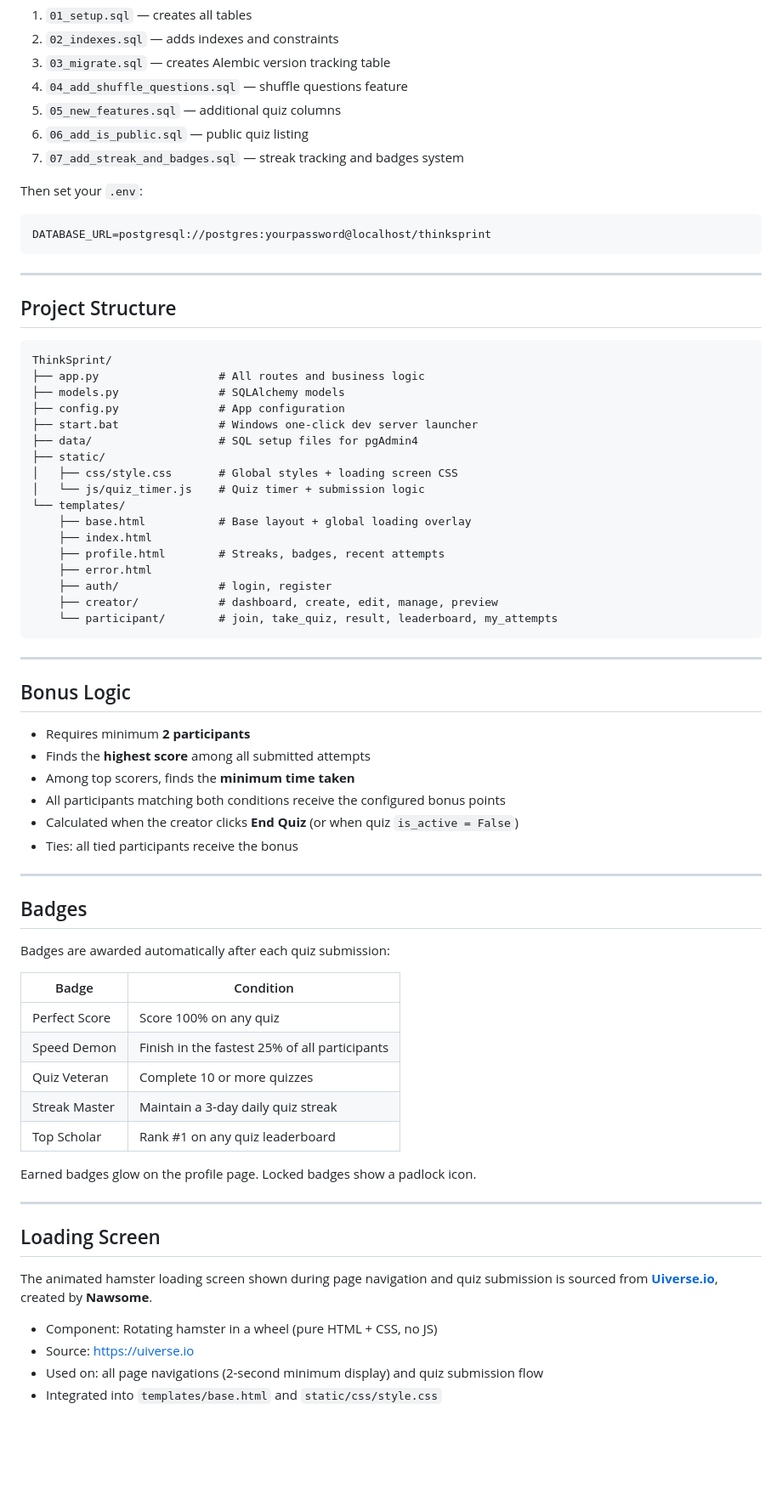
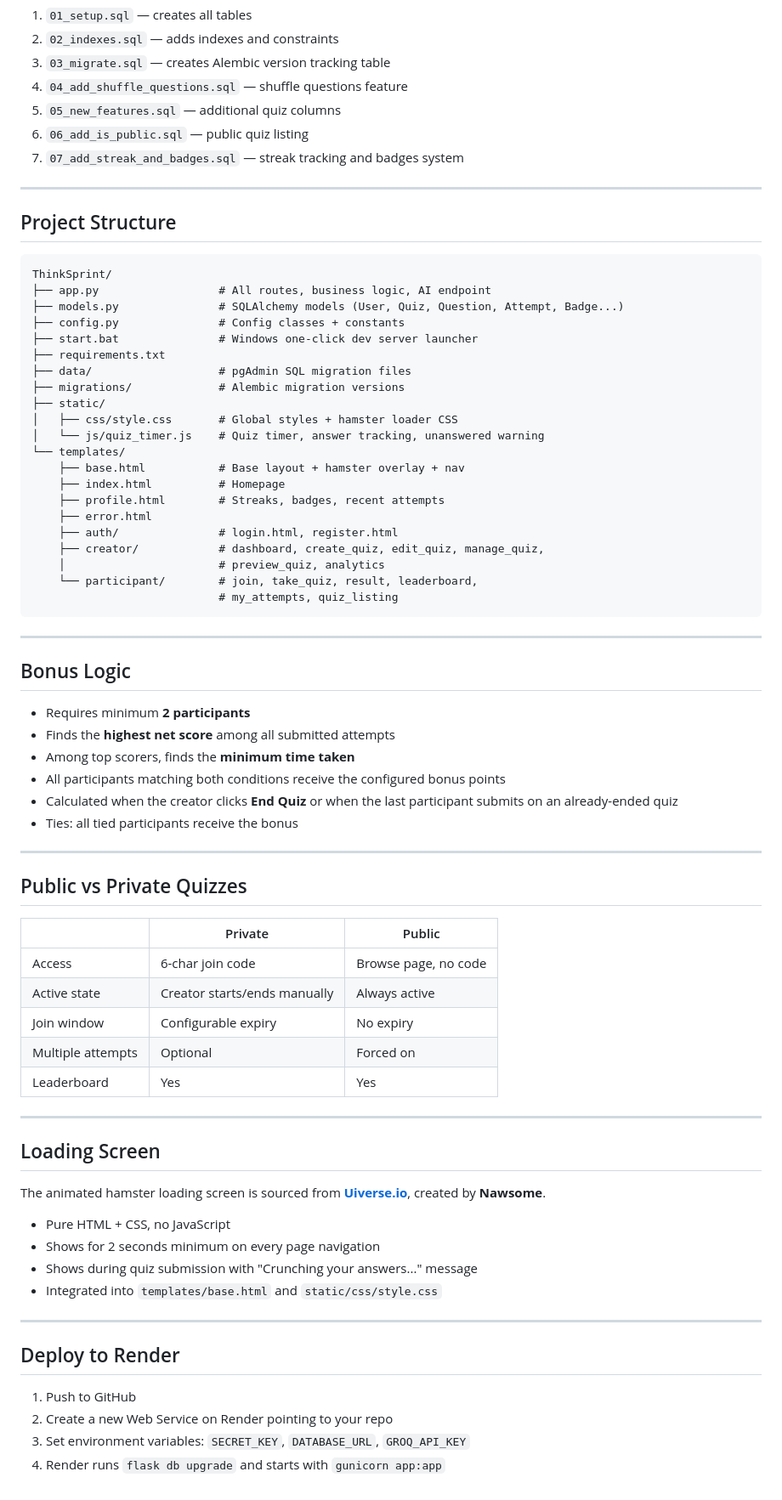
Before and after one commit to Bhagyesh312/CODSOFT, a Markdown page: README.md, the part around the change printed below. Shown: that part at 85% size. Rendered like a GitHub page; blank space fills up the shorter version.

Commit message:
Update README with all new features

````diff
--- a/README.md
+++ b/README.md
@@ -75,33 +139,32 @@ Run the SQL files in `data/` in order:
 6. `06_add_is_public.sql` — public quiz listing
 7. `07_add_streak_and_badges.sql` — streak tracking and badges system
 
-Then set your `.env`:
-```
-DATABASE_URL=postgresql://postgres:yourpassword@localhost/thinksprint
-```
-
 ---
 
 ## Project Structure
 
 ```
 ThinkSprint/
-├── app.py                  # All routes and business logic
-├── models.py               # SQLAlchemy models
-├── config.py               # App configuration
+├── app.py                  # All routes, business logic, AI endpoint
+├── models.py               # SQLAlchemy models (User, Quiz, Question, Attempt, Badge...)
+├── config.py               # Config classes + constants
 ├── start.bat               # Windows one-click dev server launcher
-├── data/                   # SQL setup files for pgAdmin4
+├── requirements.txt
+├── data/                   # pgAdmin SQL migration files
+├── migrations/             # Alembic migration versions
 ├── static/
-│   ├── css/style.css       # Global styles + loading screen CSS
-│   └── js/quiz_timer.js    # Quiz timer + submission logic
+│   ├── css/style.css       # Global styles + hamster loader CSS
+│   └── js/quiz_timer.js    # Quiz timer, answer tracking, unanswered warning
 └── templates/
-    ├── base.html           # Base layout + global loading overlay
-    ├── index.html
+    ├── base.html           # Base layout + hamster overlay + nav
+    ├── index.html          # Homepage
     ├── profile.html        # Streaks, badges, recent attempts
     ├── error.html
-    ├── auth/               # login, register
-    ├── creator/            # dashboard, create, edit, manage, preview
-    └── participant/        # join, take_quiz, result, leaderboard, my_attempts
+    ├── auth/               # login.html, register.html
+    ├── creator/            # dashboard, create_quiz, edit_quiz, manage_quiz,
+    │                       # preview_quiz, analytics
+    └── participant/        # join, take_quiz, result, leaderboard,
+                            # my_attempts, quiz_listing
 ```
 
 ---
@@ -109,35 +172,40 @@ ThinkSprint/
 ## Bonus Logic
 
 - Requires minimum **2 participants**
-- Finds the **highest score** among all submitted attempts
+- Finds the **highest net score** among all submitted attempts
 - Among top scorers, finds the **minimum time taken**
 - All participants matching both conditions receive the configured bonus points
-- Calculated when the creator clicks **End Quiz** (or when quiz `is_active = False`)
+- Calculated when the creator clicks **End Quiz** or when the last participant submits on an already-ended quiz
 - Ties: all tied participants receive the bonus
 
 ---
 
-## Badges
+## Public vs Private Quizzes
 
-Badges are awarded automatically after each quiz submission:
-
-| Badge | Condition |
-|-------|-----------|
-| Perfect Score | Score 100% on any quiz |
-| Speed Demon | Finish in the fastest 25% of all participants |
-| Quiz Veteran | Complete 10 or more quizzes |
-| Streak Master | Maintain a 3-day daily quiz streak |
-| Top Scholar | Rank #1 on any quiz leaderboard |
-
-Earned badges glow on the profile page. Locked badges show a padlock icon.
+| | Private | Public |
+|---|---|---|
+| Access | 6-char join code | Browse page, no code |
+| Active state | Creator starts/ends manually | Always active |
+| Join window | Configurable expiry | No expiry |
+| Multiple attempts | Optional | Forced on |
+| Leaderboard | Yes | Yes |
 
 ---
 
 ## Loading Screen
 
-The animated hamster loading screen shown during page navigation and quiz submission is sourced from **[Uiverse.io](https://uiverse.io)**, created by **Nawsome**.
+The animated hamster loading screen is sourced from **[Uiverse.io](https://uiverse.io)**, created by **Nawsome**.
 
-- Component: Rotating hamster in a wheel (pure HTML + CSS, no JS)
-- Source: https://uiverse.io
-- Used on: all page navigations (2-second minimum display) and quiz submission flow
+- Pure HTML + CSS, no JavaScript
+- Shows for 2 seconds minimum on every page navigation
+- Shows during quiz submission with "Crunching your answers..." message
 - Integrated into `templates/base.html` and `static/css/style.css`
+
+---
+
+## Deploy to Render
+
+1. Push to GitHub
+2. Create a new Web Service on Render pointing to your repo
+3. Set environment variables: `SECRET_KEY`, `DATABASE_URL`, `GROQ_API_KEY`
+4. Render runs `flask db upgrade` and starts with `gunicorn app:app`
````
Also changed, not shown: other parts of README.md (+87 -23 lines).
